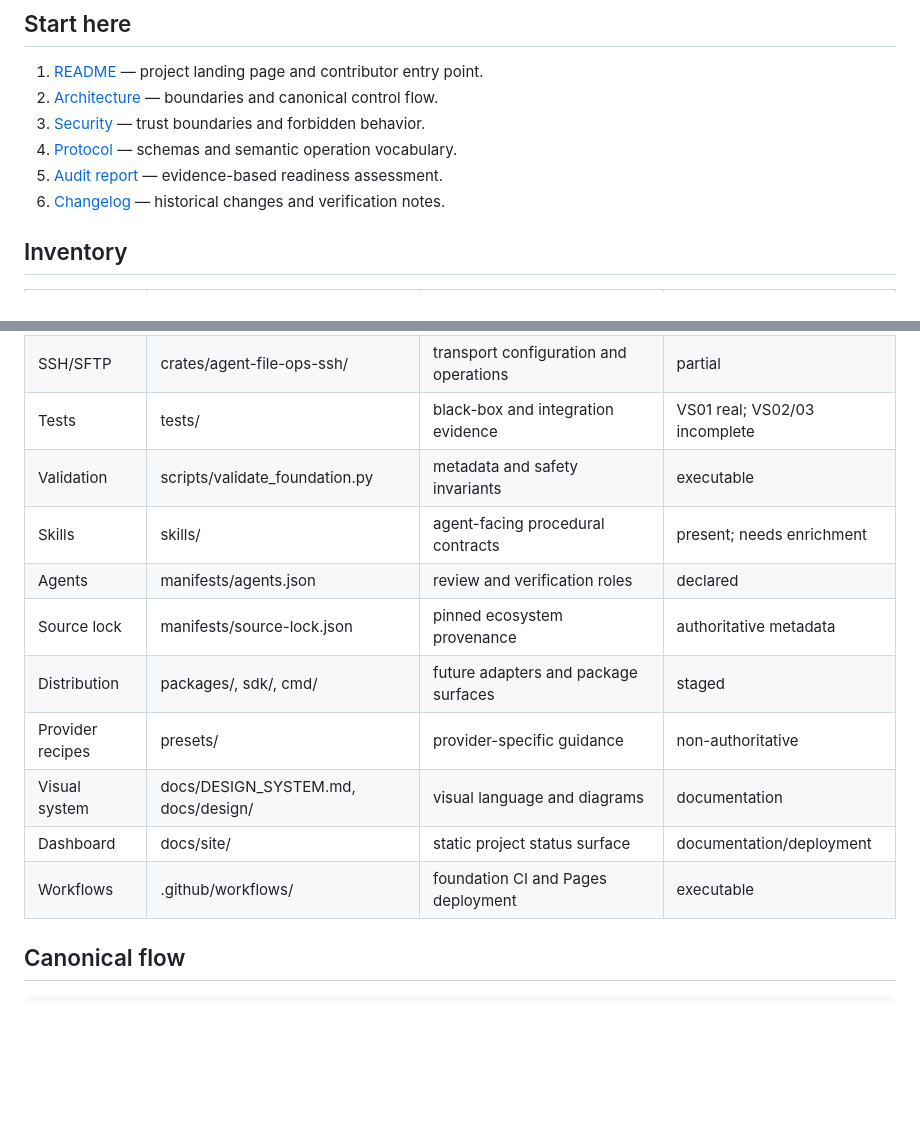
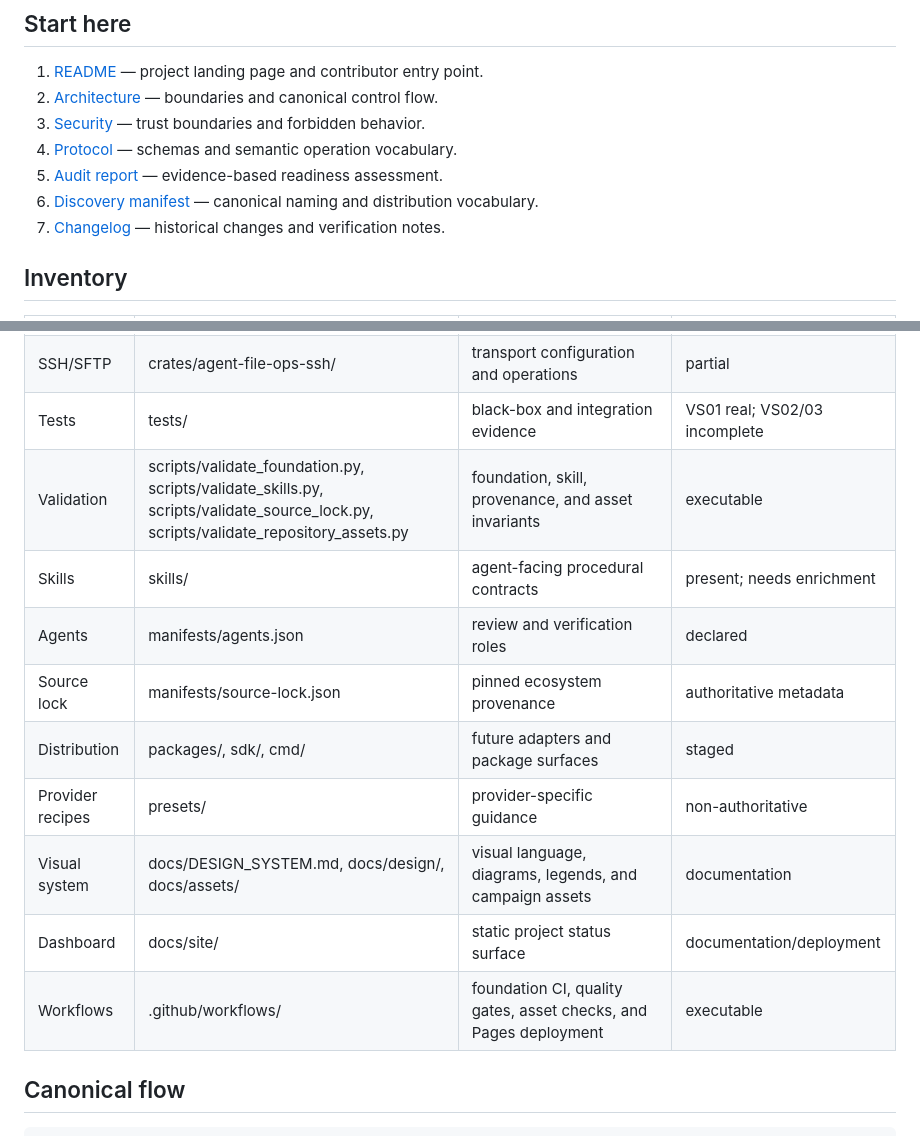
Before and after one commit to AvaTar-ArTs/AgentFileOps, a Markdown page: docs/REPOSITORY_INDEX.md, 2 parts joined by grey strips. Drawn GitHub-style; blank space fills up the shorter version.

Commit message:
docs: index validation, assets, and discovery metadata

```diff
--- a/docs/REPOSITORY_INDEX.md
+++ b/docs/REPOSITORY_INDEX.md
@@ -9,6 +9,7 @@ This index is the map for the current main branch. It separates what exists, wha
 3. [Security](../SECURITY.md) — trust boundaries and forbidden behavior.
 4. [Protocol](../protocol/README.md) — schemas and semantic operation vocabulary.
 5. [Audit report](../AUDIT_REPORT.md) — evidence-based readiness assessment.
+6. [Discovery manifest](../manifests/discovery.json) — canonical naming and distribution vocabulary.
 6. [Changelog](../CHANGELOG.md) — historical changes and verification notes.
 
 ## Inventory
@@ -20,15 +21,15 @@ This index is the map for the current main branch. It separates what exists, wha
 | CLI | crates/agent-file-ops-cli/ | JSON command/conformance surface | implemented foundation |
 | SSH/SFTP | crates/agent-file-ops-ssh/ | transport configuration and operations | partial |
 | Tests | tests/ | black-box and integration evidence | VS01 real; VS02/03 incomplete |
-| Validation | scripts/validate_foundation.py | metadata and safety invariants | executable |
+| Validation | scripts/validate_foundation.py, scripts/validate_skills.py, scripts/validate_source_lock.py, scripts/validate_repository_assets.py | foundation, skill, provenance, and asset invariants | executable |
 | Skills | skills/ | agent-facing procedural contracts | present; needs enrichment |
 | Agents | manifests/agents.json | review and verification roles | declared |
 | Source lock | manifests/source-lock.json | pinned ecosystem provenance | authoritative metadata |
 | Distribution | packages/, sdk/, cmd/ | future adapters and package surfaces | staged |
 | Provider recipes | presets/ | provider-specific guidance | non-authoritative |
-| Visual system | docs/DESIGN_SYSTEM.md, docs/design/ | visual language and diagrams | documentation |
+| Visual system | docs/DESIGN_SYSTEM.md, docs/design/, docs/assets/ | visual language, diagrams, legends, and campaign assets | documentation |
 | Dashboard | docs/site/ | static project status surface | documentation/deployment |
-| Workflows | .github/workflows/ | foundation CI and Pages deployment | executable |
+| Workflows | .github/workflows/ | foundation CI, quality gates, asset checks, and Pages deployment | executable |
 
 ## Canonical flow
 
```
